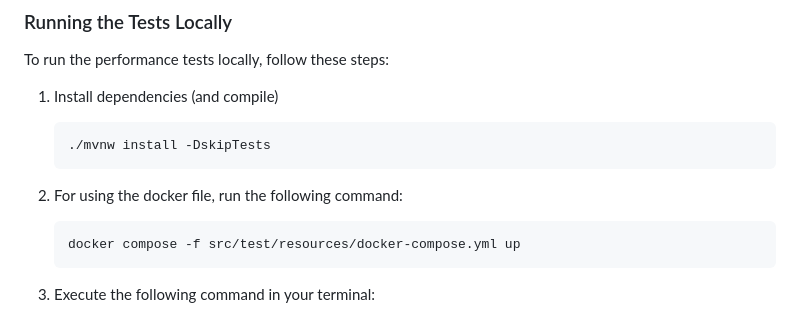
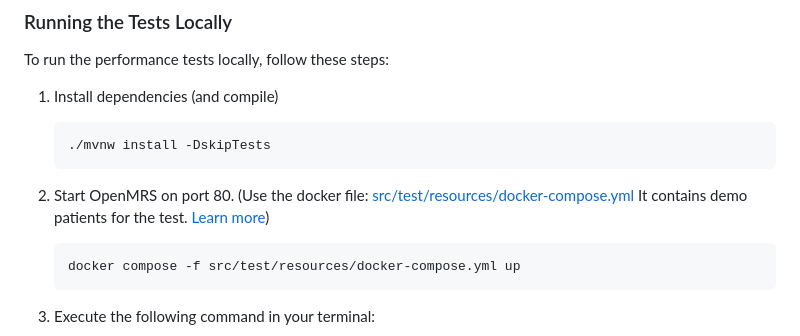
Before and after one commit to openmrs/openmrs-contrib-performance-test, a Markdown page: README.md, the part around the change. Drawn GitHub-style.

Commit message:
Mention the demo data

````diff
--- a/README.md
+++ b/README.md
@@ -35,7 +35,7 @@ To run the performance tests locally, follow these steps:
    ```bash
    ./mvnw install -DskipTests
    ```
-2. For using the docker file, run the following command:
+2. Start OpenMRS on port 80. (Use the docker file: [src/test/resources/docker-compose.yml](src/test/resources/docker-compose.yml) It contains demo patients for the test. [Learn more](#generating-demo-patient-data))
    ```bash
    docker compose -f src/test/resources/docker-compose.yml up
    ```
````
